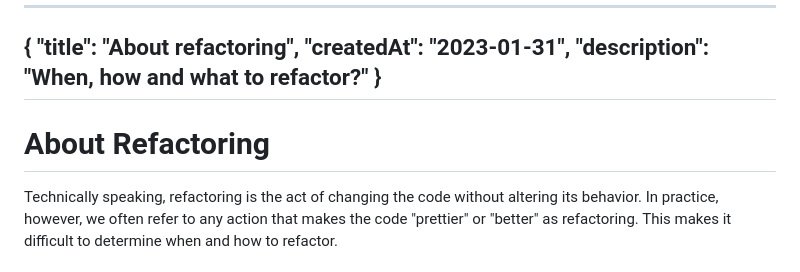
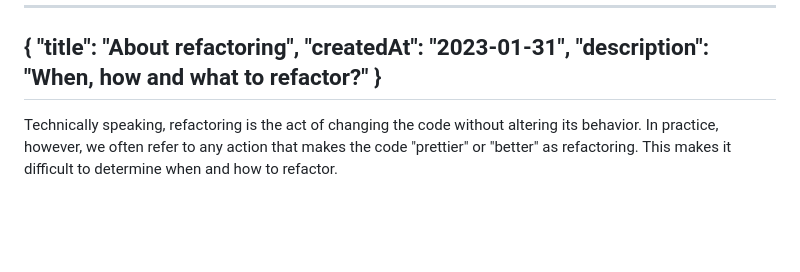
Before and after one commit to risc12/risc12.github.io, a Markdown page: src/posts/about-refactoring.md, the part around the change. Drawn GitHub-style; blank space fills up the shorter version.

Commit message:
Remove useless header

```diff
--- a/src/posts/about-refactoring.md
+++ b/src/posts/about-refactoring.md
@@ -5,8 +5,6 @@
   "description": "When, how and what to refactor?"
 }
 ---
-
-# About Refactoring
 
 Technically speaking, refactoring is the act of changing the code without altering its behavior. In practice, however, we often refer to any action that makes the code "prettier" or "better" as refactoring. This makes it difficult to determine when and how to refactor.
 
```
